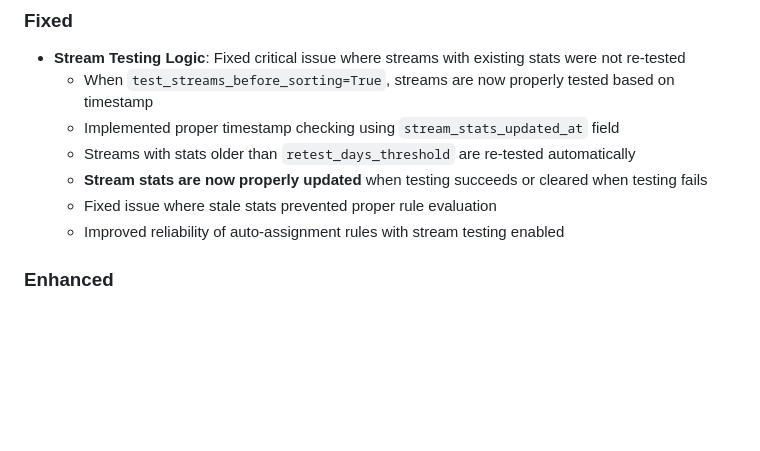
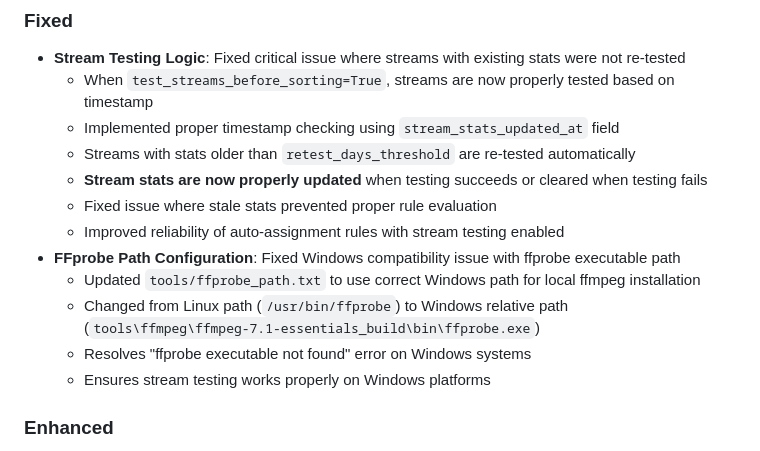
Before and after one commit to bernouilli90/Stream-plus, a Markdown page: CHANGELOG.md, the part around the change. GitHub-like rendering; blank space fills up the shorter version.

Commit message:
Update CHANGELOG.md with ffprobe Windows path fix

```diff
--- a/CHANGELOG.md
+++ b/CHANGELOG.md
@@ -29,6 +29,11 @@ and this project adheres to [Semantic Versioning](https://semver.org/spec/v2.0.0
   - **Stream stats are now properly updated** when testing succeeds or cleared when testing fails
   - Fixed issue where stale stats prevented proper rule evaluation
   - Improved reliability of auto-assignment rules with stream testing enabled
+- **FFprobe Path Configuration**: Fixed Windows compatibility issue with ffprobe executable path
+  - Updated `tools/ffprobe_path.txt` to use correct Windows path for local ffmpeg installation
+  - Changed from Linux path (`/usr/bin/ffprobe`) to Windows relative path (`tools\ffmpeg\ffmpeg-7.1-essentials_build\bin\ffprobe.exe`)
+  - Resolves "ffprobe executable not found" error on Windows systems
+  - Ensures stream testing works properly on Windows platforms
 
 ### Enhanced
 - **FFprobe Stream Selection**: Primary ffprobe command now focuses on first video stream
```
